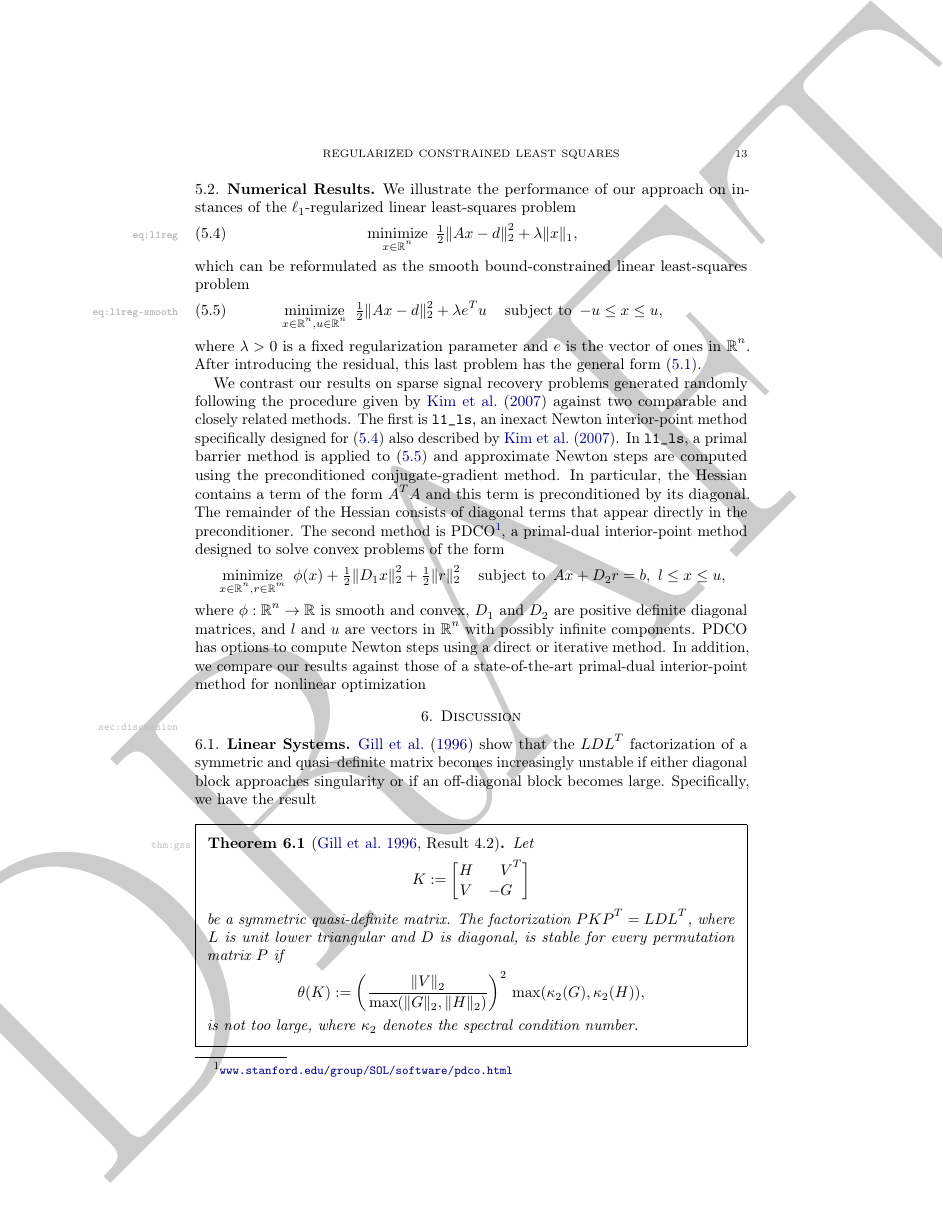
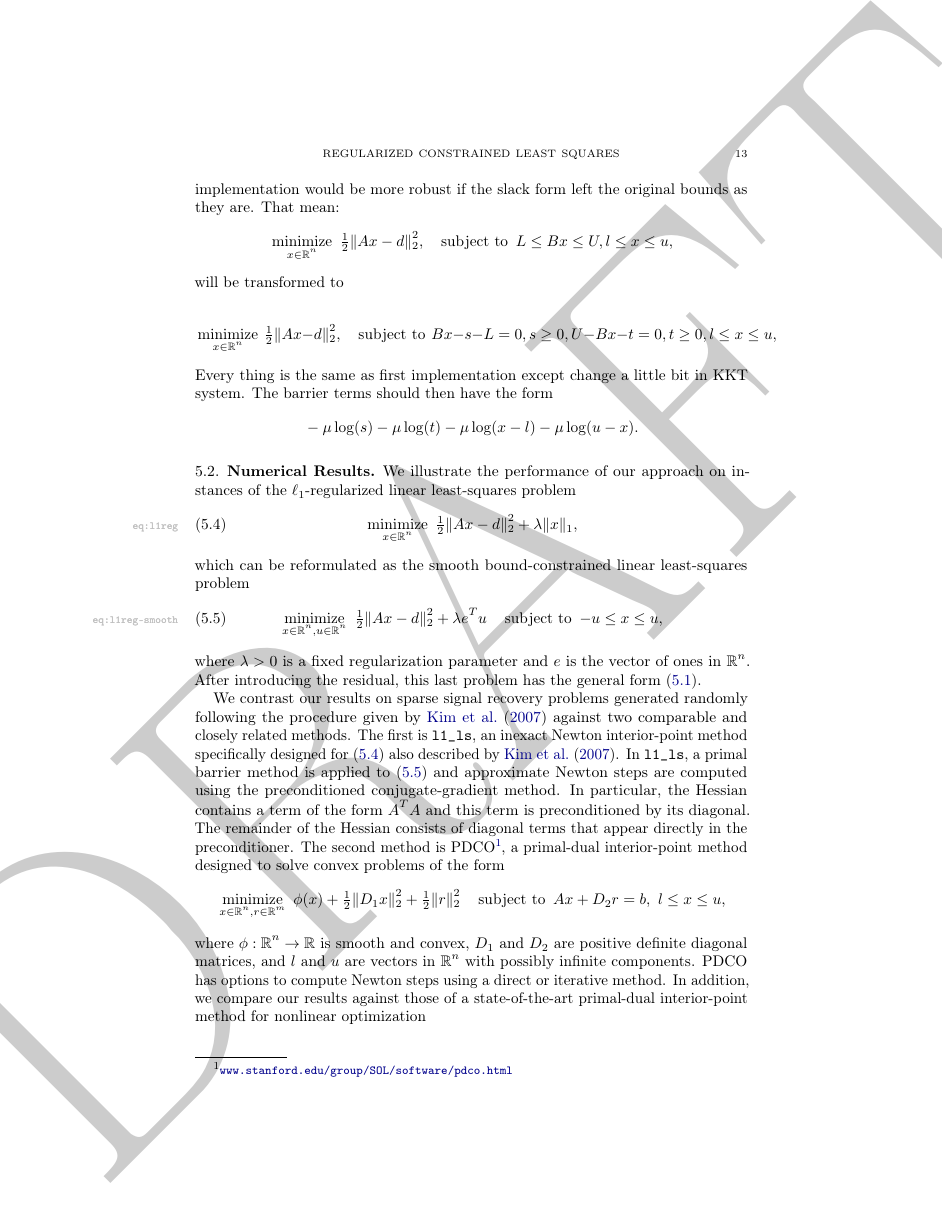
Before and after one commit to modeha/lsq-paper, a LaTeX paper (lsq.tex): page 13 of 22. The pictures show the PDF file lsq.pdf that the author committed with the source.

Commit message:
Two sun section added
two subsection in the paper regarding the new slack form and explain
about generation of test problem and the parameters.
min f(x)
	st. L ≤ c(x) ≤ U
	    l ≤  x   ≤ u

will be transformed to

	min f(x)
	st. c(x) - s - L = 0, s ≥ 0
	    U - c(x) - t = 0, t ≥ 0
	    l ≤ x ≤ u.

```diff
--- a/lsq.tex
+++ b/lsq.tex
@@ -1079,7 +1079,24 @@ All other initializations and updates are as described by
 initialized to the value $1$ and divided by $10$ at each iteration but are not
 allowed to decrease below $10^{-8}$. The method is implemented in the Python
 language as part of the \textsf{NLPy} library \citep{orban-2012}.
+The second implementation would be more robust if the slack form left the original bounds as they are. That mean:
+\begin{equation}
+  \label{eq:lb}
+  \minimize{x \in \R^n} \ \half \|Ax - d\|_2^2 ,
+  \quad
+  \st \ L \leq Bx \leq U,l \leq x \leq u,
+\end{equation}
+will be transformed to
 
+\begin{equation}
+  \label{eq:lbt}
+  \minimize{x \in \R^n} \ \half \|Ax - d\|_2^2 ,
+  \quad
+  \st \ Bx-s-L=0, s \geq 0, U- Bx-t=0, t \geq 0,l \leq x \leq u,
+\end{equation}
+Every thing is the same as first implementation except change a little bit in KKT system.
+The barrier terms should then have the form
+	\[-\mu \log(s) - \mu\log(t) - \mu \log(x-l) - \mu \log(u-x).\]
 \subsection{Numerical Results}
 
 We illustrate the performance of our approach on instances of the
```
Also changed, not shown: lsq.pdf, lsq.tex (20 more changed lines).
